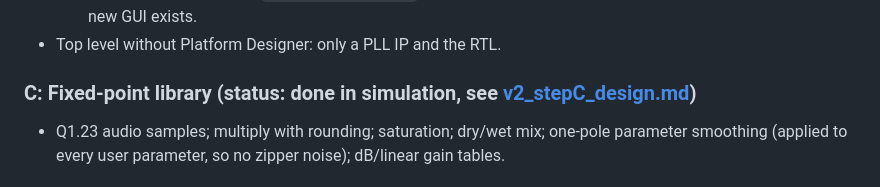
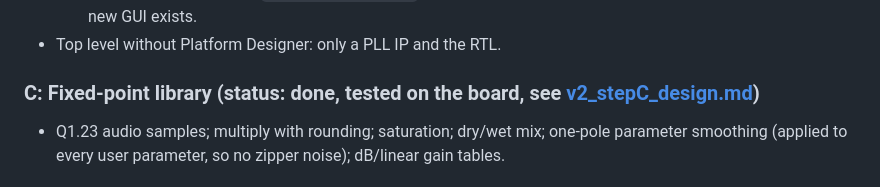
Before and after one commit to nik-chembedded/guitar-multi-effect, a Markdown page: docs/v2_plan.md, the part around the change. Drawn GitHub-style.

```diff
--- a/docs/v2_plan.md
+++ b/docs/v2_plan.md
@@ -64,7 +64,7 @@ I²C init, `top_v2` without Nios II (timing met, 4 % logic).
     for testing (pyserial) until the new GUI exists.
 * Top level without Platform Designer: only a PLL IP and the RTL.
 
-### C: Fixed-point library  (status: done in simulation, see [v2_stepC_design.md](v2_stepC_design.md))
+### C: Fixed-point library  (status: done, tested on the board, see [v2_stepC_design.md](v2_stepC_design.md))
 
 * Q1.23 audio samples; multiply with rounding; saturation; dry/wet mix;
   one-pole parameter smoothing (applied to every user parameter, so no zipper
```
Also changed, not shown: README.md (+1 -2 lines), docs/v2_stepC_design.md (+3 -1 lines).
